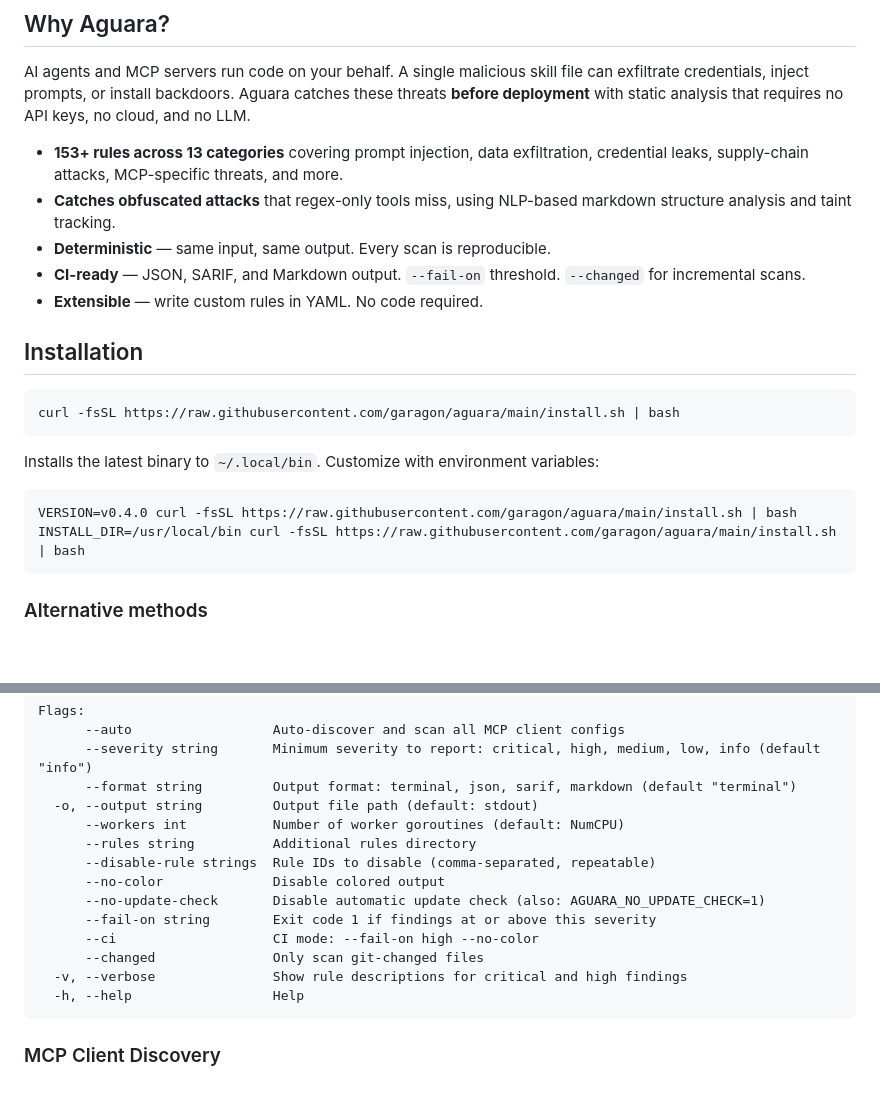
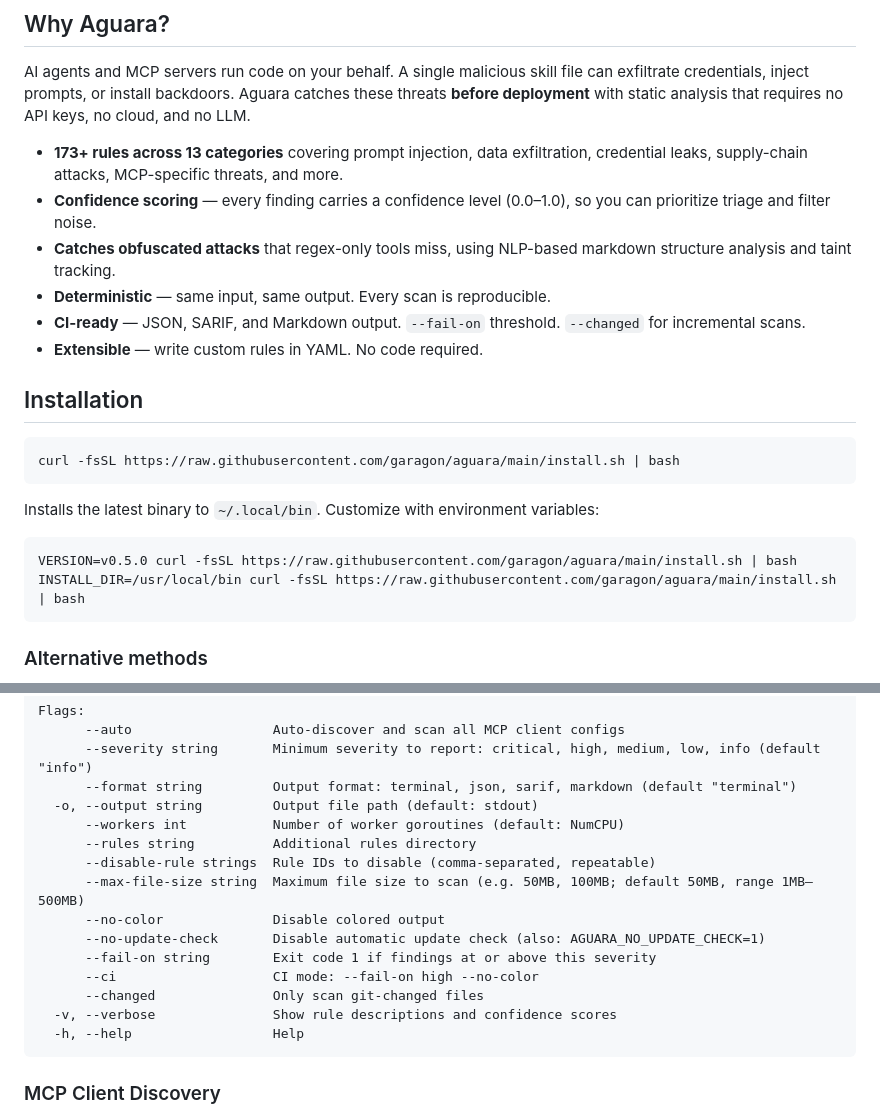
Before and after one commit to garagon/aguara, a Markdown page: README.md, 2 parts joined by grey strips. Drawn GitHub-style; blank space fills up the shorter version.

````diff
--- a/README.md
+++ b/README.md
@@ -31,7 +31,8 @@ https://github.com/user-attachments/assets/851333be-048f-48fa-aaf3-f8cc1d4aa594
 
 AI agents and MCP servers run code on your behalf. A single malicious skill file can exfiltrate credentials, inject prompts, or install backdoors. Aguara catches these threats **before deployment** with static analysis that requires no API keys, no cloud, and no LLM.
 
-- **153+ rules across 13 categories** covering prompt injection, data exfiltration, credential leaks, supply-chain attacks, MCP-specific threats, and more.
+- **173+ rules across 13 categories** covering prompt injection, data exfiltration, credential leaks, supply-chain attacks, MCP-specific threats, and more.
+- **Confidence scoring** — every finding carries a confidence level (0.0–1.0), so you can prioritize triage and filter noise.
 - **Catches obfuscated attacks** that regex-only tools miss, using NLP-based markdown structure analysis and taint tracking.
 - **Deterministic** — same input, same output. Every scan is reproducible.
 - **CI-ready** — JSON, SARIF, and Markdown output. `--fail-on` threshold. `--changed` for incremental scans.
@@ -46,7 +47,7 @@ curl -fsSL https://raw.githubusercontent.com/garagon/aguara/main/install.sh | ba
 Installs the latest binary to `~/.local/bin`. Customize with environment variables:
 
 ```bash
-VERSION=v0.4.0 curl -fsSL https://raw.githubusercontent.com/garagon/aguara/main/install.sh | bash
+VERSION=v0.5.0 curl -fsSL https://raw.githubusercontent.com/garagon/aguara/main/install.sh | bash
 INSTALL_DIR=/usr/local/bin curl -fsSL https://raw.githubusercontent.com/garagon/aguara/main/install.sh | bash
 ```
 
@@ -95,12 +96,13 @@ Flags:
       --workers int           Number of worker goroutines (default: NumCPU)
       --rules string          Additional rules directory
       --disable-rule strings  Rule IDs to disable (comma-separated, repeatable)
+      --max-file-size string  Maximum file size to scan (e.g. 50MB, 100MB; default 50MB, range 1MB–500MB)
       --no-color              Disable colored output
       --no-update-check       Disable automatic update check (also: AGUARA_NO_UPDATE_CHECK=1)
       --fail-on string        Exit code 1 if findings at or above this severity
       --ci                    CI mode: --fail-on high --no-color
       --changed               Only scan git-changed files
-  -v, --verbose               Show rule descriptions for critical and high findings
+  -v, --verbose               Show rule descriptions and confidence scores
   -h, --help                  Help
 ```
 
````
Also changed, not shown: other parts of README.md (+15 -14 lines).
